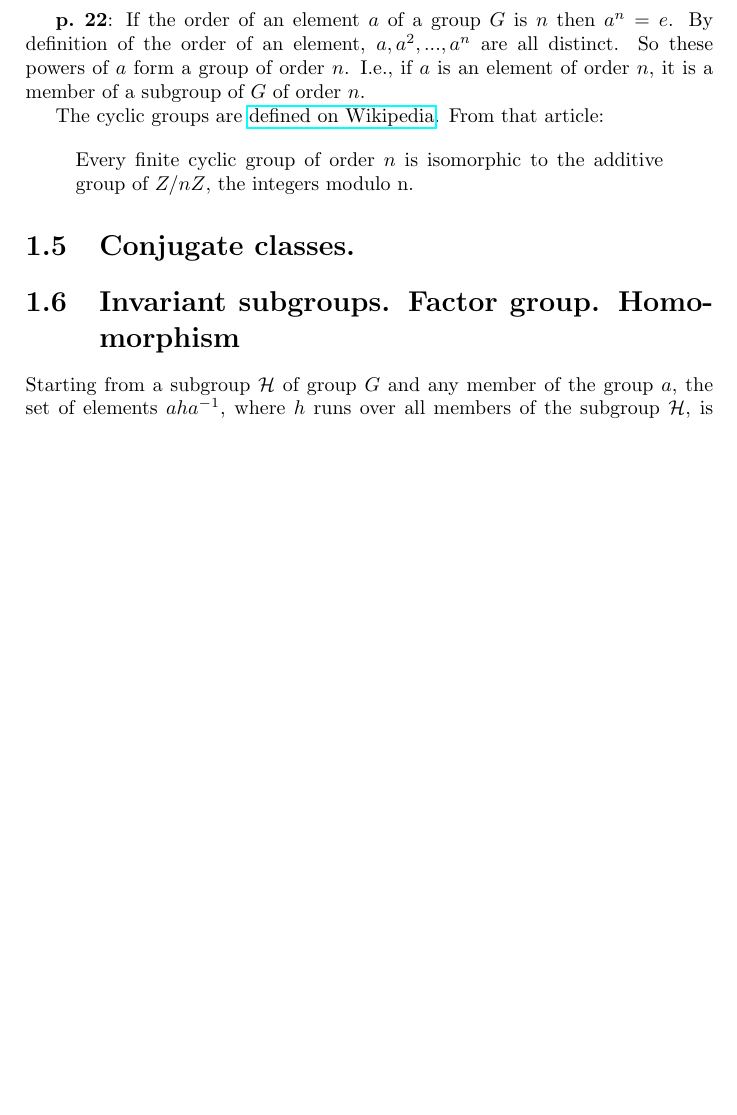
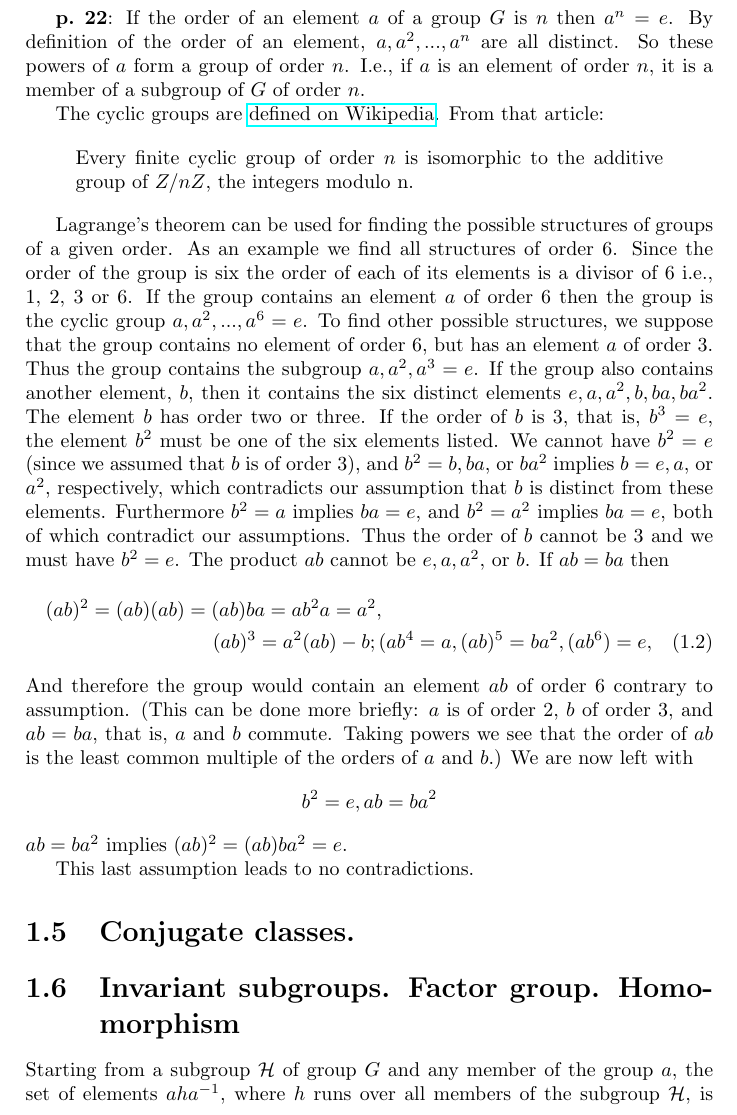
Before and after one commit to markito3/docs, a LaTeX thesis (hamermesh_notes/hamermesh_notes.tex): part of page 5 of 10, cut so that both start at the same text, the shorter picture padded with empty space. Compiled offline with pdfLaTeX.

Commit message:
intermediate commit

```diff
--- a/hamermesh_notes/hamermesh_notes.tex
+++ b/hamermesh_notes/hamermesh_notes.tex
@@ -227,6 +227,45 @@ The cyclic groups are \href{https://en.wikipedia.org/wiki/Cyclic_group}{defined
 Every finite cyclic group of order $n$ is isomorphic to the additive group of $Z/nZ$, the integers modulo n.
 \end{quote}
 
+% group of order 6 discussion
+
+Lagrange's theorem can be used for finding the possible structures of
+groups of a given order. As an example we find all structures of
+order 6. Since the order of the group is six the order of each of its
+elements is a divisor of 6 i.e., 1, 2, 3 or 6. If the group contains an element
+$a$ of order 6 then the group is the cyclic group $a,a^2,...,a^6 = e$.
+To find other possible structures, we suppose that the group
+contains no element of order 6, but has an element $a$ of order
+3. Thus the group contains the subgroup $a,a^2,a^3 = e$.
+If the group also contains another element, $b$, then it contains the
+six distinct elements $e,a,a^2,b,ba,ba^2$. The element
+$b$ has order two or three. If the order of $b$ is 3, that is, $b^3 = e$,
+the element $b^2$ must be one of the six elements listed.
+We cannot have $b^2 = e$ (since we assumed that $b$ is of
+order 3), and $b^2 = b, ba$, or $ba^2$ implies $b
+= e, a$, or $a^2$, respectively, which contradicts our
+assumption that $b$ is distinct from these elements. Furthermore
+$b^2 = a$ implies $ba = e$, and $b^2 = a^2$ implies $ba = e$,
+both of which contradict our assumptions. Thus the order of $b$
+cannot be 3 and we must have $b^2 = e$. The product $ab$ cannot
+be $e, a, a^2$, or $b$. If $ab = ba$ then
+\begin{multline}
+(ab)^2 = (ab)(ab) = (ab)ba = ab^2a = a^2, \\
+(ab)^3 = a^2(ab) - b; (ab^4 = a, (ab)^5 = ba^2, (ab^6) = e,
+\end{multline}
+And therefore the group would contain an element $ab$ of order 6
+contrary to assumption. (This can be done more briefly: $a$ is of order
+2, $b$ of order 3, and $ab = ba$, that is, $a$ and $b$ commute. Taking powers
+we see that the order of $ab$ is the least common multiple of the
+orders of $a$ and $b$.) We are now left with
+$$
+b^2 = e, ab = ba^2
+$$
+$ab = ba^2$ implies $(ab)^2 = (ab)ba^2 = e$.
+
+This last assumption leads to no contradictions.
+
+
 \section{Conjugate classes.}
 
 \section{Invariant subgroups. Factor group. Homomorphism}
```
